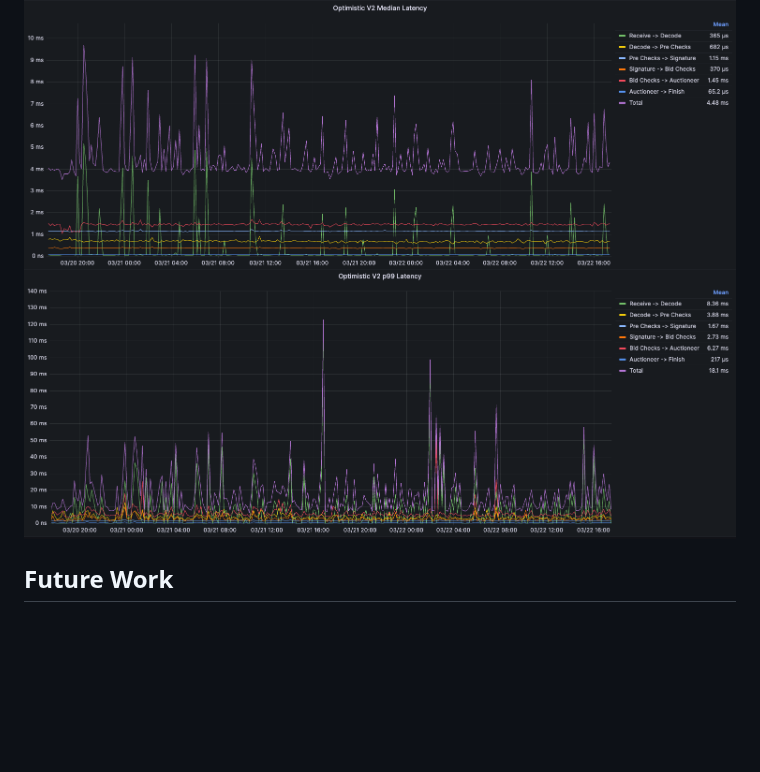
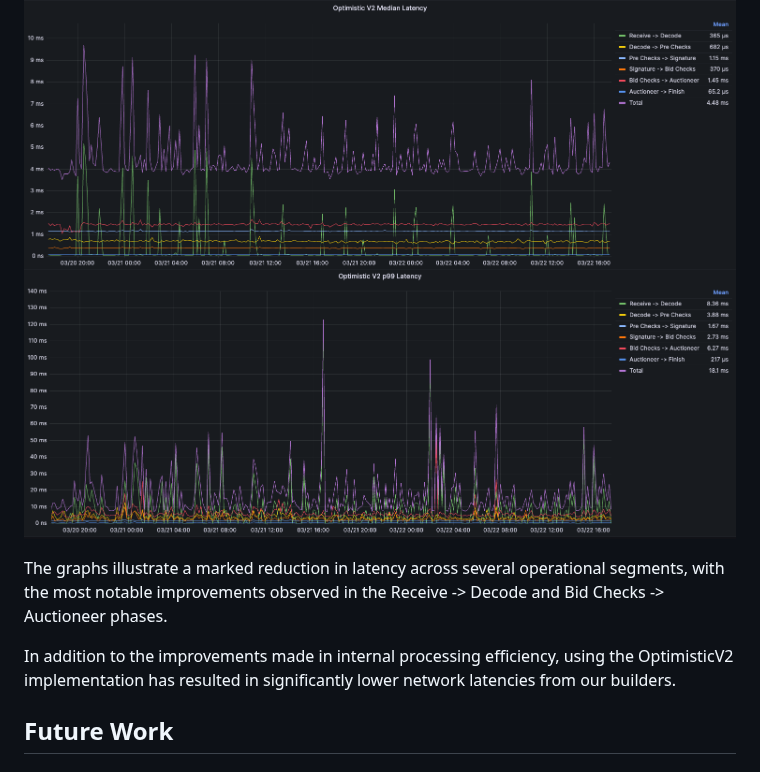
Before and after one commit to gattaca-com/helix, a Markdown page: README.md, the part around the change. GitHub-like rendering; blank space fills up the shorter version.

Commit message:
basic optimistic v2 latency breakdown

```diff
--- a/README.md
+++ b/README.md
@@ -63,6 +63,10 @@ It is worth mentioning that all submissions during this period were simulated op
 ![Median Latency](images/relay-v2-median.png)
 ![P99 Latency](images/relay-v2-p99.png)
 
+The graphs illustrate a marked reduction in latency across several operational segments, with the most notable improvements observed in the Receive -> Decode and Bid Checks -> Auctioneer phases.
+
+In addition to the improvements made in internal processing efficiency, using the OptimisticV2 implementation has resulted in significantly lower network latencies from our builders.
+
 ## Future Work
 
 ### In-Memory Auctioneer
```
